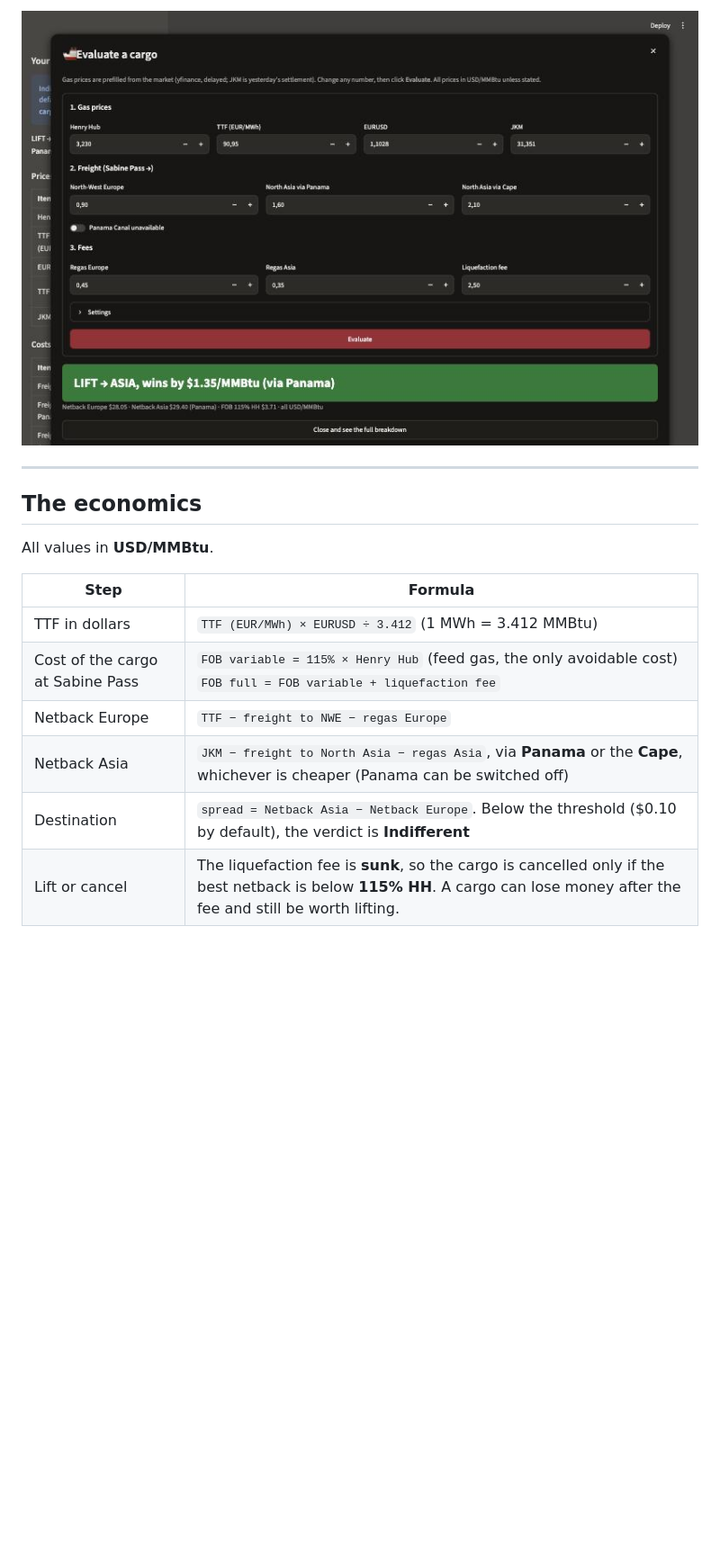
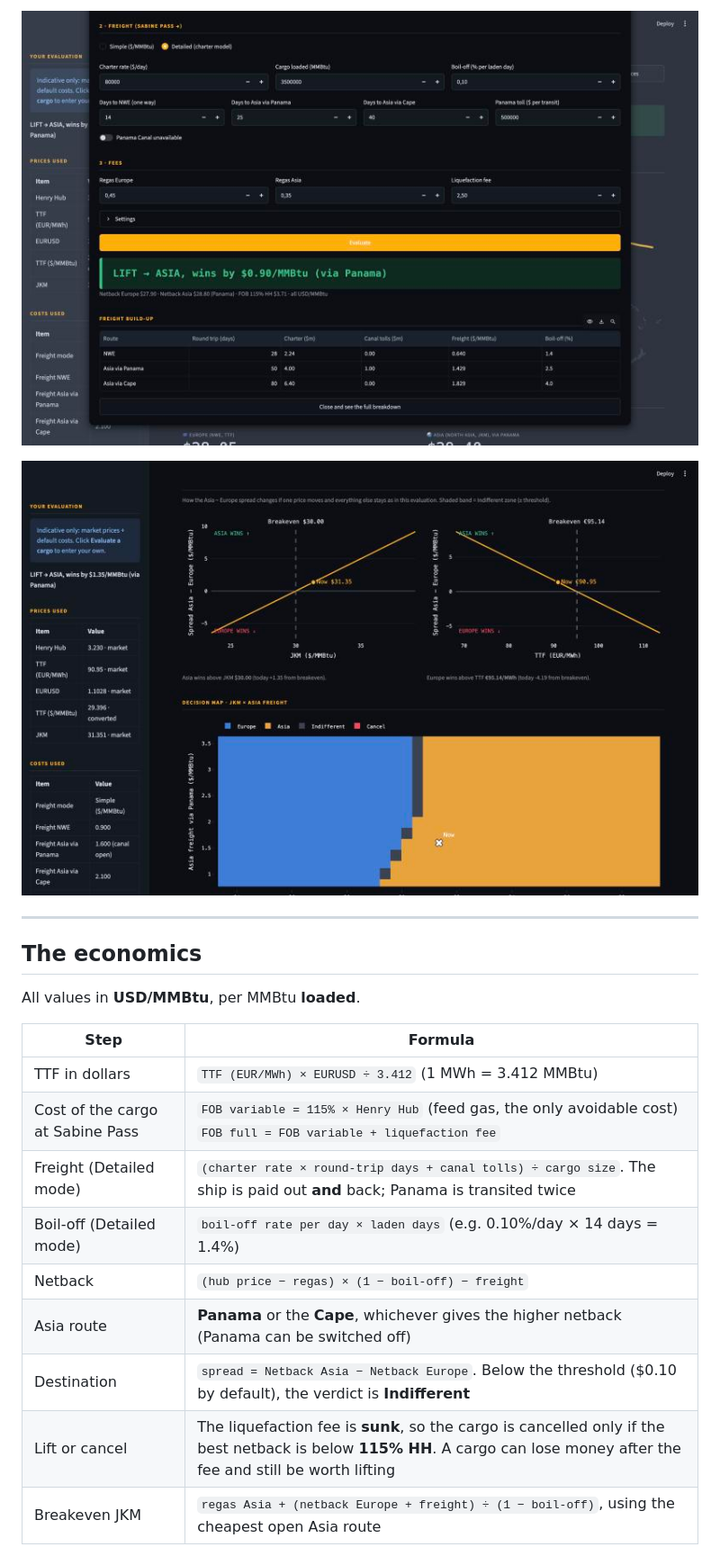
Before and after one commit to Jalil-122/lng_arbitrage, a Markdown page: README.md, the part around one of its changes. Shown at 90% size. GitHub-like rendering; pictures changed too: docs/evaluate_popup.jpg, docs/sensitivity.jpg (added); blank space fills up the shorter version.

Commit message:
V2 complete: final check against the spec, README and screenshots updated
Co-Authored-By: Claude Opus 5.5 <noreply@anthropic.com>

```diff
--- a/README.md
+++ b/README.md
@@ -21,18 +27,23 @@ It also answers the offtaker's question behind it: **lift the cargo, or cancel i
 
-![Evaluate a cargo pop-up](docs/evaluate_popup.jpg)
+![Evaluate a cargo: detailed freight model](docs/evaluate_popup.jpg)
+
+![Sensitivity: breakevens and decision map](docs/sensitivity.jpg)
 
 ---
 
 ## The economics
 
-All values in **USD/MMBtu**.
+All values in **USD/MMBtu**, per MMBtu **loaded**.
 
 | Step | Formula |
 |---|---|
 | TTF in dollars | `TTF (EUR/MWh) × EURUSD ÷ 3.412` (1 MWh = 3.412 MMBtu) |
 | Cost of the cargo at Sabine Pass | `FOB variable = 115% × Henry Hub` (feed gas, the only avoidable cost)<br>`FOB full = FOB variable + liquefaction fee` |
-| Netback Europe | `TTF − freight to NWE − regas Europe` |
-| Netback Asia | `JKM − freight to North Asia − regas Asia`, via **Panama** or the **Cape**, whichever is cheaper (Panama can be switched off) |
+| Freight (Detailed mode) | `(charter rate × round-trip days + canal tolls) ÷ cargo size`. The ship is paid out **and** back; Panama is transited twice |
+| Boil-off (Detailed mode) | `boil-off rate per day × laden days` (e.g. 0.10%/day × 14 days = 1.4%) |
+| Netback | `(hub price − regas) × (1 − boil-off) − freight` |
+| Asia route | **Panama** or the **Cape**, whichever gives the higher netback (Panama can be switched off) |
 | Destination | `spread = Netback Asia − Netback Europe`. Below the threshold ($0.10 by default), the verdict is **Indifferent** |
-| Lift or cancel | The liquefaction fee is **sunk**, so the cargo is cancelled only if the best netback is below **115% HH**. A cargo can lose money after the fee and still be worth lifting. |
+| Lift or cancel | The liquefaction fee is **sunk**, so the cargo is cancelled only if the best netback is below **115% HH**. A cargo can lose money after the fee and still be worth lifting |
+| Breakeven JKM | `regas Asia + (netback Europe + freight) ÷ (1 − boil-off)`, using the cheapest open Asia route |
 
```
Also changed, not shown: other parts of README.md (+46 -24 lines), CLAUDE.md (+2 -2 lines), SPEC.md (+1 -1 lines), docs/dashboard.jpg.
